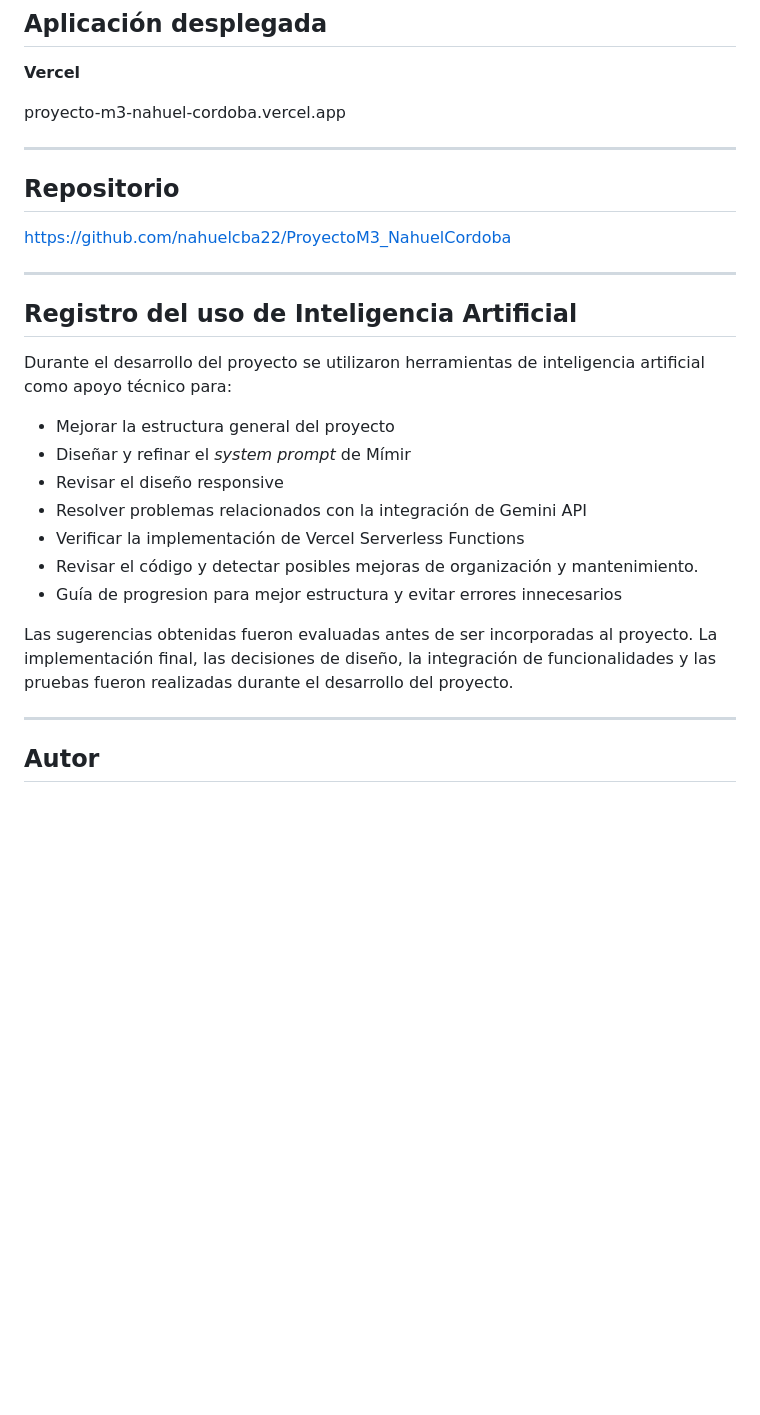
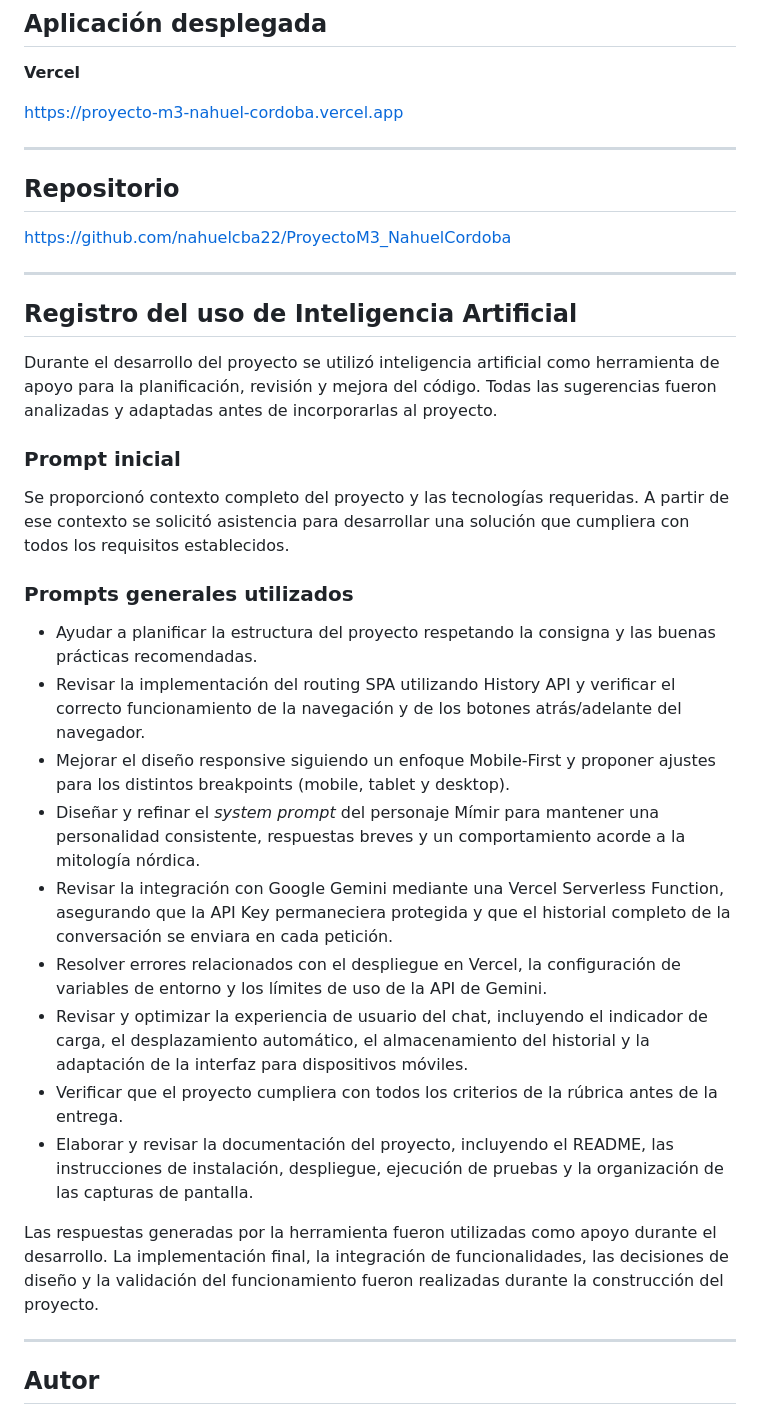
Before and after one commit to nahuelcba22/ProyectoM3_NahuelCordoba, a Markdown page: README.md, the part around one of its changes. Drawn GitHub-style; blank space fills up the shorter version.

Commit message:
Modifica README 2.0

```diff
--- a/README.md
+++ b/README.md
@@ -188,7 +190,7 @@ GEMINI_API_KEY
 
 **Vercel**
 
-proyecto-m3-nahuel-cordoba.vercel.app
+https://proyecto-m3-nahuel-cordoba.vercel.app
 
 ---
 
@@ -200,17 +202,26 @@ https://github.com/nahuelcba22/ProyectoM3_NahuelCordoba
 
 ##  Registro del uso de Inteligencia Artificial
 
-Durante el desarrollo del proyecto se utilizaron herramientas de inteligencia artificial como apoyo técnico para:
+Durante el desarrollo del proyecto se utilizó inteligencia artificial como herramienta de apoyo para la planificación, revisión y mejora del código. Todas las sugerencias fueron analizadas y adaptadas antes de incorporarlas al proyecto.
 
-* Mejorar la estructura general del proyecto
-* Diseñar y refinar el *system prompt* de Mímir
-* Revisar el diseño responsive
-* Resolver problemas relacionados con la integración de Gemini API
-* Verificar la implementación de Vercel Serverless Functions
-* Revisar el código y detectar posibles mejoras de organización y mantenimiento.
-* Guía de progresion para mejor estructura y evitar errores innecesarios
+### Prompt inicial
 
-Las sugerencias obtenidas fueron evaluadas antes de ser incorporadas al proyecto. La implementación final, las decisiones de diseño, la integración de funcionalidades y las pruebas fueron realizadas durante el desarrollo del proyecto.
+Se proporcionó contexto completo del proyecto y las tecnologías requeridas. A partir de ese contexto se solicitó asistencia para desarrollar una solución que cumpliera con todos los requisitos establecidos.
+
+### Prompts generales utilizados
+
+* Ayudar a planificar la estructura del proyecto respetando la consigna y las buenas prácticas recomendadas.
+* Revisar la implementación del routing SPA utilizando History API y verificar el correcto funcionamiento de la navegación y de los botones atrás/adelante del navegador.
+* Mejorar el diseño responsive siguiendo un enfoque Mobile-First y proponer ajustes para los distintos breakpoints (mobile, tablet y desktop).
+* Diseñar y refinar el *system prompt* del personaje Mímir para mantener una personalidad consistente, respuestas breves y un comportamiento acorde a la mitología nórdica.
+* Revisar la integración con Google Gemini mediante una Vercel Serverless Function, asegurando que la API Key permaneciera protegida y que el historial completo de la conversación se enviara en cada petición.
+* Resolver errores relacionados con el despliegue en Vercel, la configuración de variables de entorno y los límites de uso de la API de Gemini.
+* Revisar y optimizar la experiencia de usuario del chat, incluyendo el indicador de carga, el desplazamiento automático, el almacenamiento del historial y la adaptación de la interfaz para dispositivos móviles.
+* Verificar que el proyecto cumpliera con todos los criterios de la rúbrica antes de la entrega.
+* Elaborar y revisar la documentación del proyecto, incluyendo el README, las instrucciones de instalación, despliegue, ejecución de pruebas y la organización de las capturas de pantalla.
+
+Las respuestas generadas por la herramienta fueron utilizadas como apoyo durante el desarrollo. La implementación final, la integración de funcionalidades, las decisiones de diseño y la validación del funcionamiento fueron realizadas durante la construcción del proyecto.
+
 
 ---
 
```
Also changed, not shown: other parts of README.md (+4 -2 lines).
